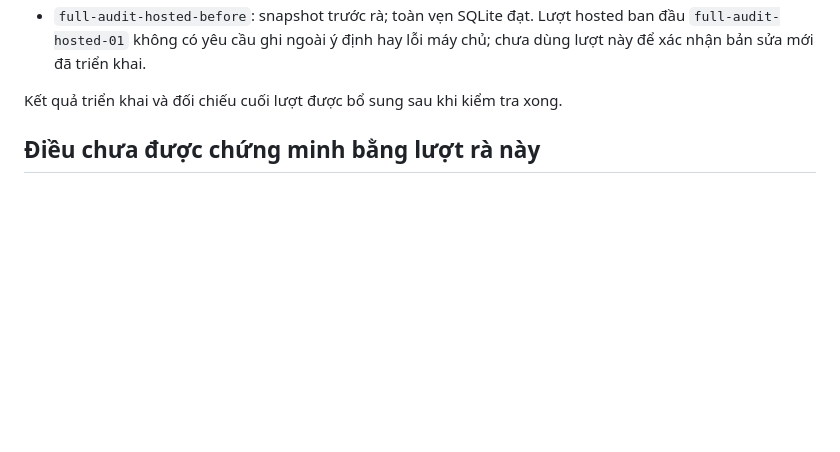
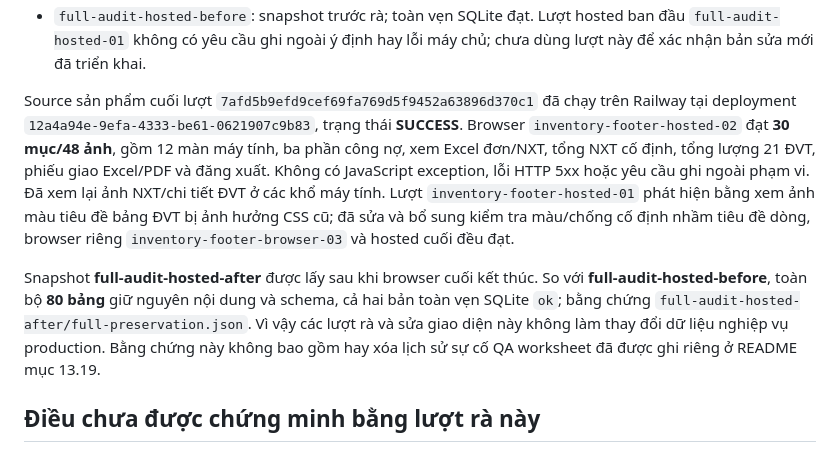
Before and after one commit to xandrosworld/CDT, a Markdown page: KIEM-TRA-MAY-TINH-20260906.md, the part around the change. GitHub-like rendering; blank space fills up the shorter version.

```diff
--- a/KIEM-TRA-MAY-TINH-20260906.md
+++ b/KIEM-TRA-MAY-TINH-20260906.md
@@ -45,7 +45,9 @@ Tất cả thư mục sau nằm tại `D:\TDP_RAILWAY_PRIVATE\evidence`, ngoài
 - `inventory-footer-browser-02`: đạt toàn lượt hóa đơn/kho và tình huống 240 mã/24 ĐVT của footer; `inventory-footer-tests-01`: **45/45** bài kho/xuất file/hợp đồng UI đạt. Không cộng các lần chạy lại thành số bài độc lập.
 - `full-audit-hosted-before`: snapshot trước rà; toàn vẹn SQLite đạt. Lượt hosted ban đầu `full-audit-hosted-01` không có yêu cầu ghi ngoài ý định hay lỗi máy chủ; chưa dùng lượt này để xác nhận bản sửa mới đã triển khai.
 
-Kết quả triển khai và đối chiếu cuối lượt được bổ sung sau khi kiểm tra xong.
+Source sản phẩm cuối lượt `7afd5b9efd9cef69fa769d5f9452a63896d370c1` đã chạy trên Railway tại deployment `12a4a94e-9efa-4333-be61-0621907c9b83`, trạng thái **SUCCESS**. Browser `inventory-footer-hosted-02` đạt **30 mục/48 ảnh**, gồm 12 màn máy tính, ba phần công nợ, xem Excel đơn/NXT, tổng NXT cố định, tổng lượng 21 ĐVT, phiếu giao Excel/PDF và đăng xuất. Không có JavaScript exception, lỗi HTTP 5xx hoặc yêu cầu ghi ngoài phạm vi. Đã xem lại ảnh NXT/chi tiết ĐVT ở các khổ máy tính. Lượt `inventory-footer-hosted-01` phát hiện bằng xem ảnh màu tiêu đề bảng ĐVT bị ảnh hưởng CSS cũ; đã sửa và bổ sung kiểm tra màu/chống cố định nhầm tiêu đề dòng, browser riêng `inventory-footer-browser-03` và hosted cuối đều đạt.
+
+Snapshot **full-audit-hosted-after** được lấy sau khi browser cuối kết thúc. So với **full-audit-hosted-before**, toàn bộ **80 bảng** giữ nguyên nội dung và schema, cả hai bản toàn vẹn SQLite `ok`; bằng chứng `full-audit-hosted-after/full-preservation.json`. Vì vậy các lượt rà và sửa giao diện này không làm thay đổi dữ liệu nghiệp vụ production. Bằng chứng này không bao gồm hay xóa lịch sử sự cố QA worksheet đã được ghi riêng ở README mục 13.19.
 
 ## Điều chưa được chứng minh bằng lượt rà này
 
```
Also changed, not shown: README-new-2.md (+2 -1 lines).
